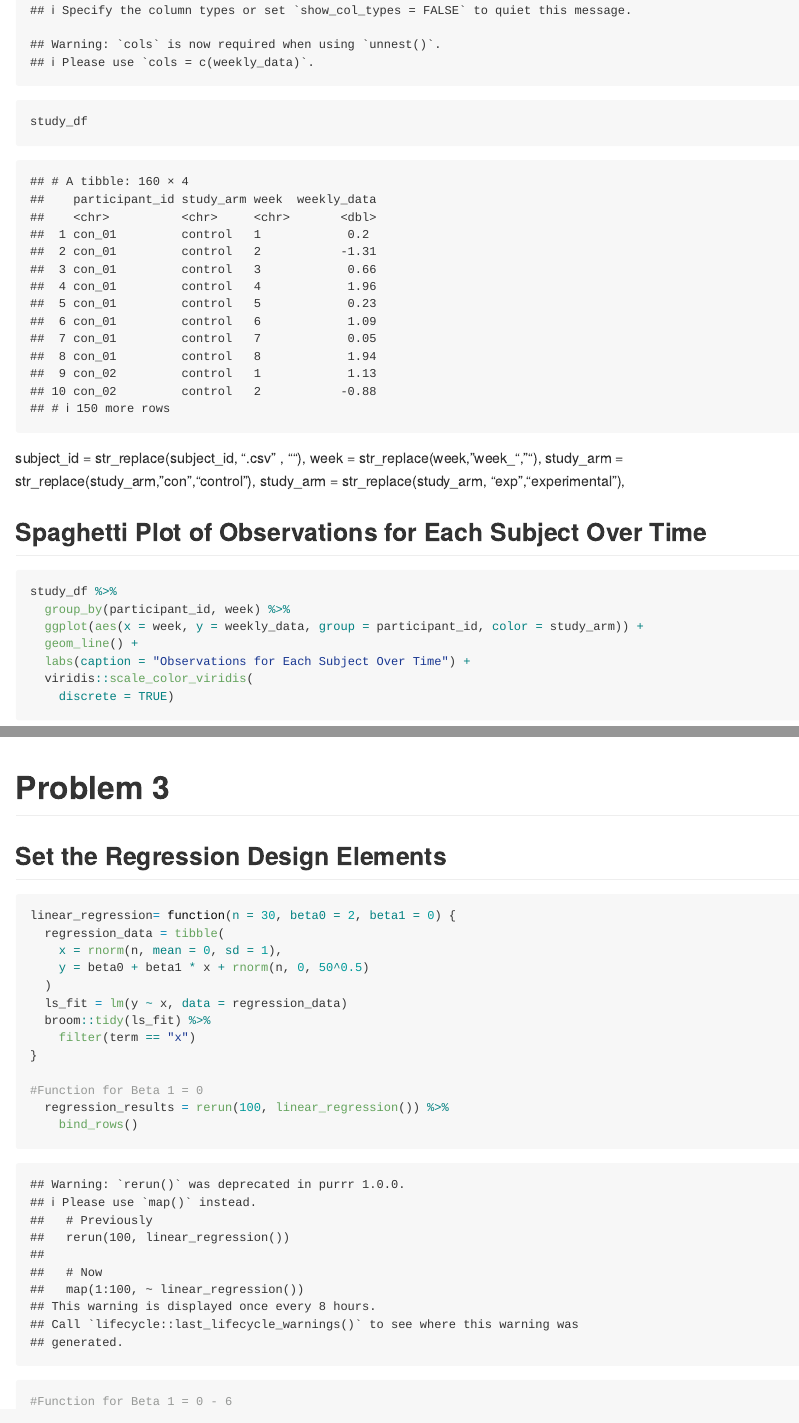
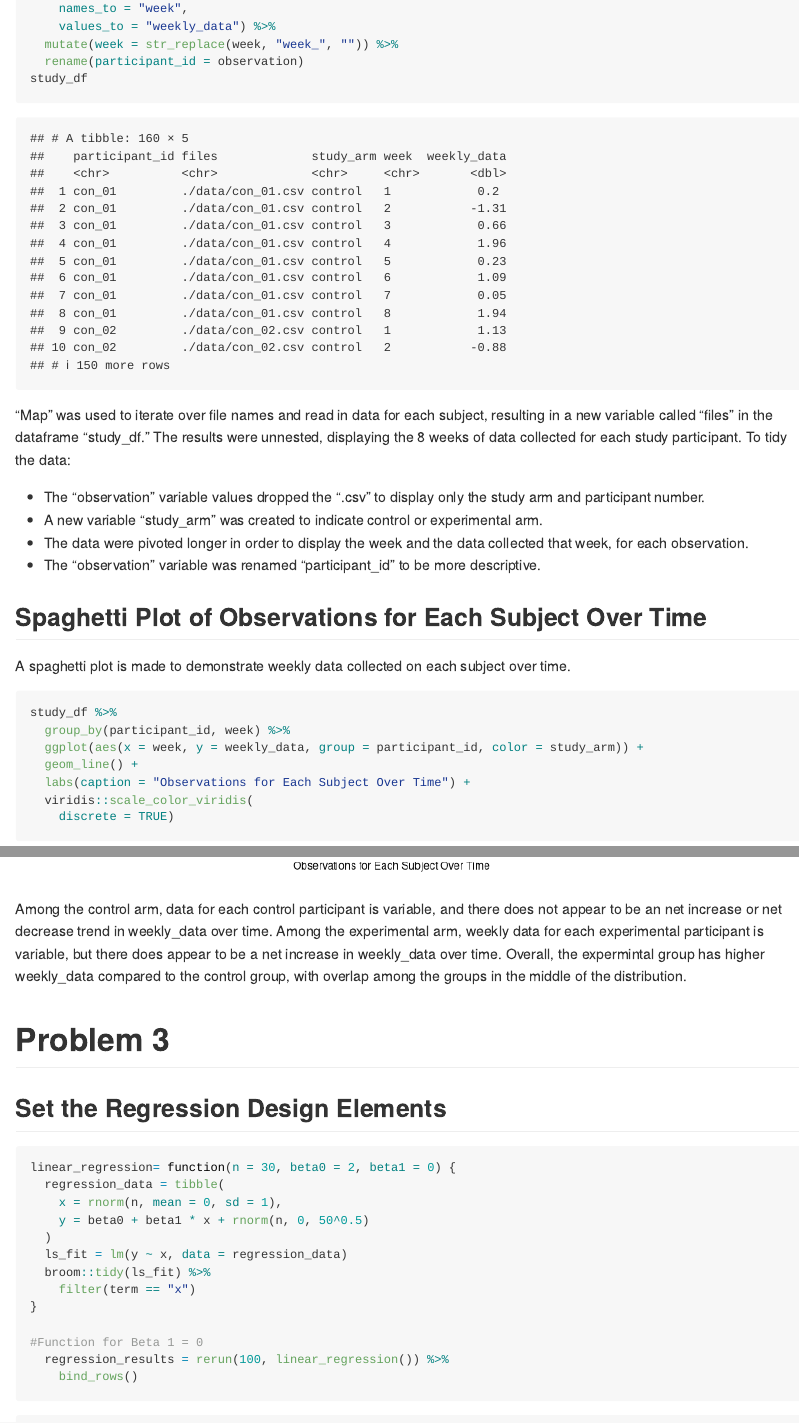
Before and after one commit to norazakaria/p8105_hw5_niz2000, an R Markdown document (p8105_hw5_niz2000.Rmd): the page in a window 1100 px wide, from 6140 px down before the commit and from 3430 px down after it, and a second part further down, joined at a grey line. Rendered offline with R 4.5, knitr and Pandoc, with nearby package versions.

Commit message:
Comments and edits were made to Problem 2.

````diff
--- a/p8105_hw5_niz2000.Rmd
+++ b/p8105_hw5_niz2000.Rmd
@@ -80,16 +85,22 @@ study_df = tibble(
     names_to = "week",
     values_to = "weekly_data") %>%
   mutate(week = str_replace(week, "week_", "")) %>%
-  select(-files)
+  rename(participant_id = observation)
 study_df
 ```
 
- subject_id = str_replace(subject_id, ".csv" , ""),
- week = str_replace(week, "week_", ""),
- study_arm = str_replace(study_arm, "con","control"),
- study_arm = str_replace(study_arm, "exp","experimental"),
+"Map" was used to iterate over file names and read in data for each subject, resulting in a new variable called "files" in the dataframe "study_df." The results were unnested, displaying the 8 weeks of data collected for each study participant. To tidy the data:
+
+* The "observation" variable values dropped the ".csv" to display only the study arm and participant number.
+* A new variable "study_arm" was created to indicate control or experimental arm.
+* The data were pivoted longer in order to display the week and the data collected that week, for each observation.
+* The "observation" variable was renamed "participant_id" to be more descriptive.
+
 
 ## Spaghetti Plot of Observations for Each Subject Over Time
+
+A spaghetti plot is made to demonstrate weekly data collected on each subject over time.
+
 ```{r Spaghetti Plot}
 study_df %>%
   group_by(participant_id, week) %>%
@@ -100,11 +111,14 @@ study_df %>%
     discrete = TRUE)
 ```
 
+Among the control arm, data for each control participant is variable, and there does not appear to be an net increase or net decrease trend in weekly_data over time. Among the experimental arm, weekly data for each experimental participant is variable, but there does appear to be a net increase in weekly_data over time. Overall, the expermintal group has higher weekly_data compared to the control group, with overlap among the groups in the middle of the distribution.
+
+
 
 # Problem 3
 
 ## Set the Regression Design Elements
-```{r Regression}
+```{r Regression, cache = TRUE}
 linear_regression= function(n = 30, beta0 = 2, beta1 = 0) {
   regression_data = tibble(
     x = rnorm(n, mean = 0, sd = 1),
@@ -119,7 +133,7 @@ linear_regression= function(n = 30, beta0 = 2, beta1 = 0) {
   regression_results = rerun(100, linear_regression()) %>%
     bind_rows()
 
-#Function for Beta 1 = 0 - 6
+#Function for Beta 1 = 0 through 6
   results = tibble(
     beta1 = c(0, 1, 2, 3, 4, 5, 6)) %>%
     mutate(
````
Also changed, not shown: p8105_hw5_niz2000.md, p8105_hw5_niz2000.Rmd (15 more changed lines), 4 other files.
